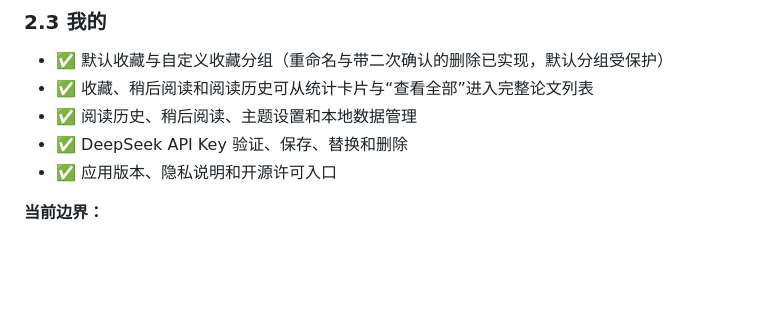
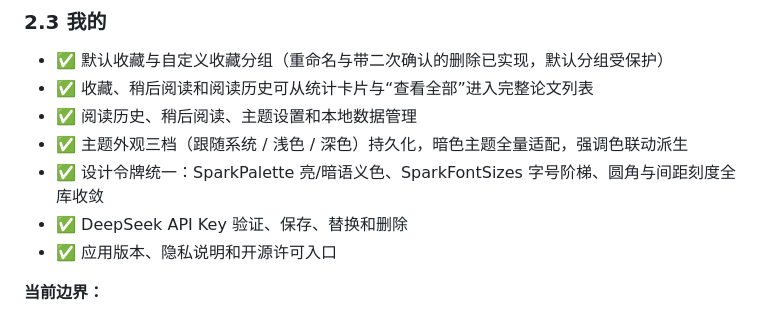
Before and after one commit to Fantasyawsd/Spark, a Markdown page: docs/development.md, the part around one of its changes. GitHub-like rendering; blank space fills up the shorter version.

Commit message:
文档（归档）：记录样式收敛与暗色模式已合并
两份台账标记已合并，记录集成提交 1fbcf5f / e6ba856、
合并时间、main 集成验证（analyze、400 用例全绿）与
development APK / Windows debug EXE 产物路径、大小、SHA-256；
development.md §2.3 同步主题外观三档、暗色与设计令牌能力。

```diff
--- a/docs/development.md
+++ b/docs/development.md
@@ -84,6 +84,8 @@ Spark 面向个人研究者，核心闭环由三个一级能力组成：
 - ✅ 默认收藏与自定义收藏分组（重命名与带二次确认的删除已实现，默认分组受保护）
 - ✅ 收藏、稍后阅读和阅读历史可从统计卡片与“查看全部”进入完整论文列表
 - ✅ 阅读历史、稍后阅读、主题设置和本地数据管理
+- ✅ 主题外观三档（跟随系统 / 浅色 / 深色）持久化，暗色主题全量适配，强调色联动派生
+- ✅ 设计令牌统一：SparkPalette 亮/暗语义色、SparkFontSizes 字号阶梯、圆角与间距刻度全库收敛
 - ✅ DeepSeek API Key 验证、保存、替换和删除
 - ✅ 应用版本、隐私说明和开源许可入口
 
```
Also changed, not shown: other parts of docs/development.md (+1 -1 lines), 2 other files.
